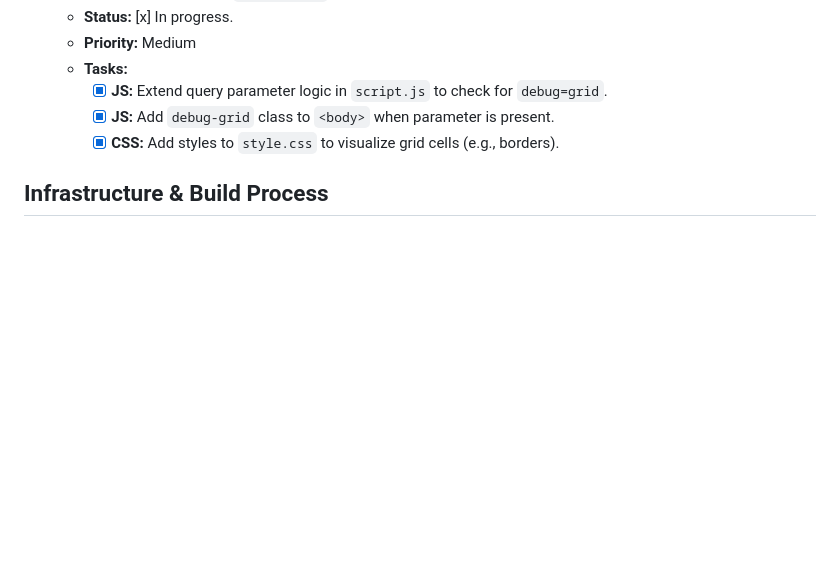
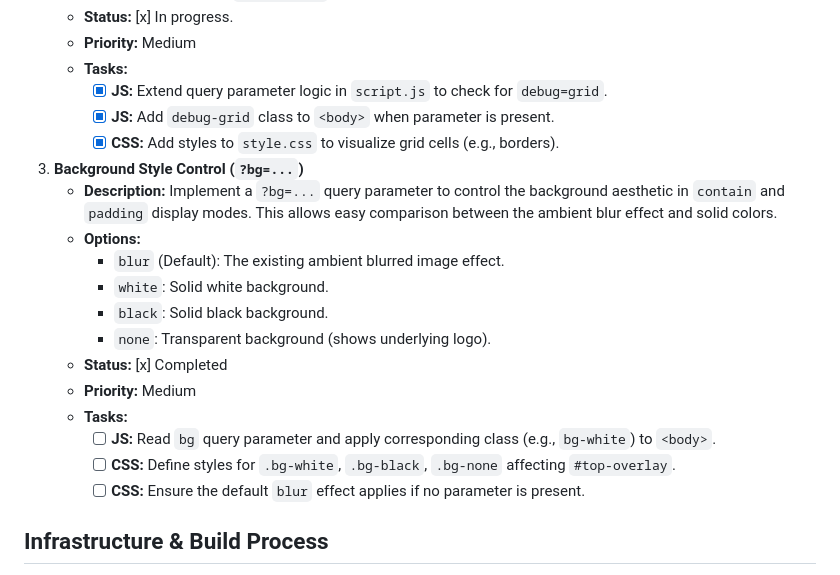
Before and after one commit to yasp-g/good-and-bad, a Markdown page: legacy_roadmaps/archive_grid_roadmap.md, the part around the change. GitHub-like rendering; blank space fills up the shorter version.

```diff
--- a/ROADMAP.md
+++ b/legacy_roadmaps/archive_grid_roadmap.md
@@ -203,6 +203,20 @@ The primary focus is to refine how images are displayed within the full-screen `
       - [x] **JS:** Add `debug-grid` class to `<body>` when parameter is present.
       - [x] **CSS:** Add styles to `style.css` to visualize grid cells (e.g., borders).
 
+3.  **Background Style Control (`?bg=...`)**
+    - **Description:** Implement a `?bg=...` query parameter to control the background aesthetic in `contain` and `padding` display modes. This allows easy comparison between the ambient blur effect and solid colors.
+    - **Options:**
+        - `blur` (Default): The existing ambient blurred image effect.
+        - `white`: Solid white background.
+        - `black`: Solid black background.
+        - `none`: Transparent background (shows underlying logo).
+    - **Status:** [x] Completed
+    - **Priority:** Medium
+    - **Tasks:**
+        - [ ] **JS:** Read `bg` query parameter and apply corresponding class (e.g., `bg-white`) to `<body>`.
+        - [ ] **CSS:** Define styles for `.bg-white`, `.bg-black`, `.bg-none` affecting `#top-overlay`.
+        - [ ] **CSS:** Ensure the default `blur` effect applies if no parameter is present.
+
 ## Infrastructure & Build Process
 
 1.  **Migrate to Eleventy and Configure Deployment**
```
